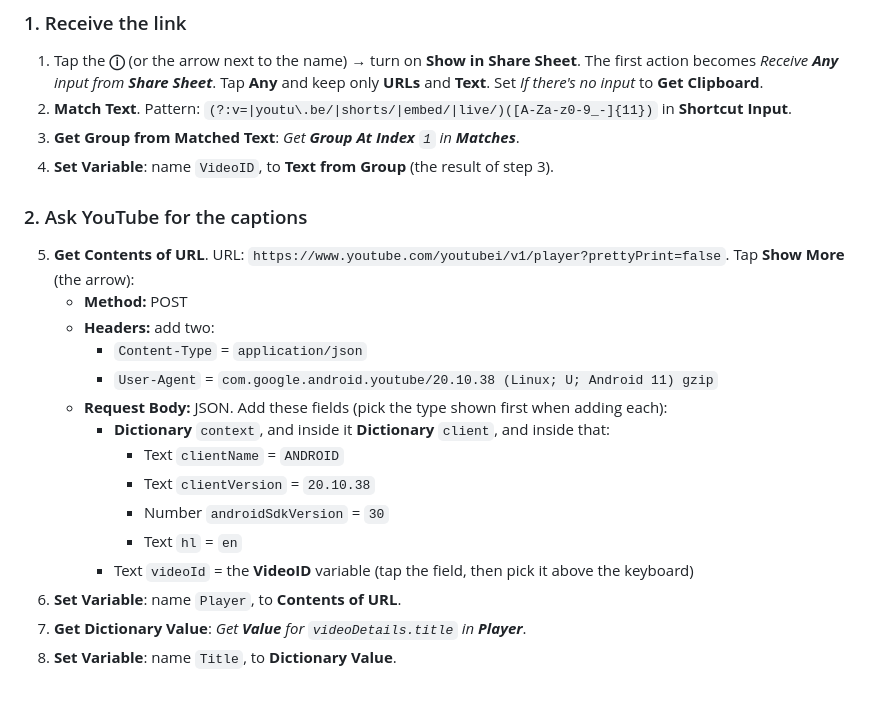
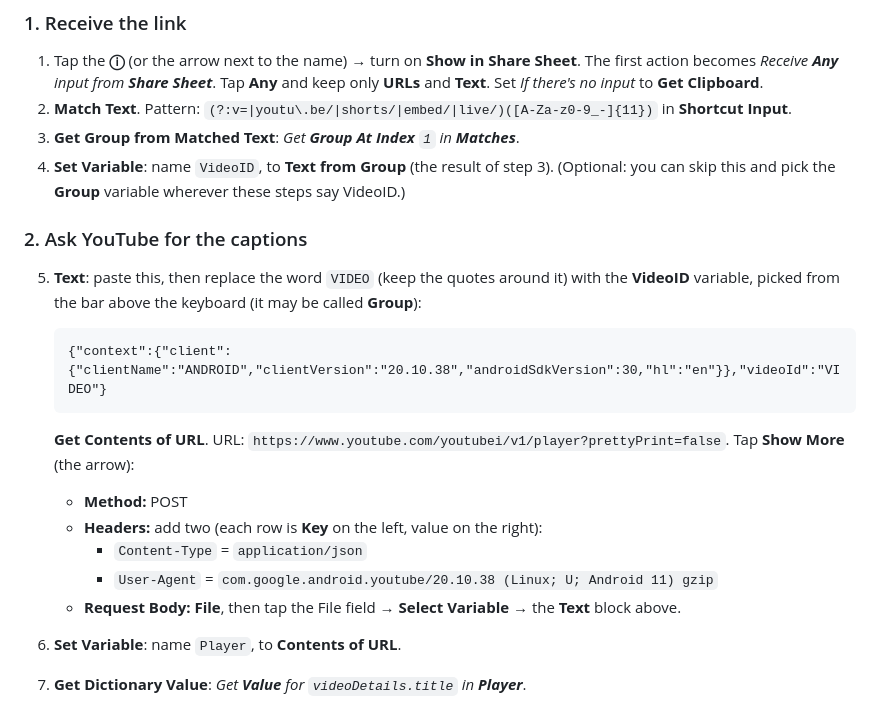
Before and after one commit to yassinbelhadj365-hue/Ling_reversed, a Markdown page: docs/IPHONE_SHORTCUT.md, the part around the change. Rendered like a GitHub page; blank space fills up the shorter version.

Commit message:
iPhone Shortcut guide: send the request body as text
Nested JSON dictionaries are hard to build in the Shortcuts app on an
iPhone; a Text block with the body, sent as File, does the same.

Co-Authored-By: Claude Opus 5.5 <noreply@anthropic.com>

````diff
--- a/docs/IPHONE_SHORTCUT.md
+++ b/docs/IPHONE_SHORTCUT.md
@@ -28,22 +28,24 @@ When a step says *(rename: X)*, long-press the result of that action in a later
    in **Shortcut Input**.
 3. **Get Group from Matched Text**: *Get **Group At Index** `1` in **Matches***.
 4. **Set Variable**: name `VideoID`, to **Text from Group** (the result of step 3).
+   (Optional: you can skip this and pick the **Group** variable wherever these steps say VideoID.)
 
 ### 2. Ask YouTube for the captions
 
-5. **Get Contents of URL**. URL: `https://www.youtube.com/youtubei/v1/player?prettyPrint=false`.
+5. **Text**: paste this, then replace the word `VIDEO` (keep the quotes around it) with the
+   **VideoID** variable, picked from the bar above the keyboard (it may be called **Group**):
+
+   ```
+   {"context":{"client":{"clientName":"ANDROID","clientVersion":"20.10.38","androidSdkVersion":30,"hl":"en"}},"videoId":"VIDEO"}
+   ```
+
+   **Get Contents of URL**. URL: `https://www.youtube.com/youtubei/v1/player?prettyPrint=false`.
    Tap **Show More** (the arrow):
    - **Method:** POST
-   - **Headers:** add two:
+   - **Headers:** add two (each row is **Key** on the left, value on the right):
      - `Content-Type` = `application/json`
      - `User-Agent` = `com.google.android.youtube/20.10.38 (Linux; U; Android 11) gzip`
-   - **Request Body:** JSON. Add these fields (pick the type shown first when adding each):
-     - **Dictionary** `context`, and inside it **Dictionary** `client`, and inside that:
-       - Text `clientName` = `ANDROID`
-       - Text `clientVersion` = `20.10.38`
-       - Number `androidSdkVersion` = `30`
-       - Text `hl` = `en`
-     - Text `videoId` = the **VideoID** variable (tap the field, then pick it above the keyboard)
+   - **Request Body:** **File**, then tap the File field → **Select Variable** → the **Text** block above.
 6. **Set Variable**: name `Player`, to **Contents of URL**.
 7. **Get Dictionary Value**: *Get **Value** for `videoDetails.title` in **Player***.
 8. **Set Variable**: name `Title`, to **Dictionary Value**.
````
